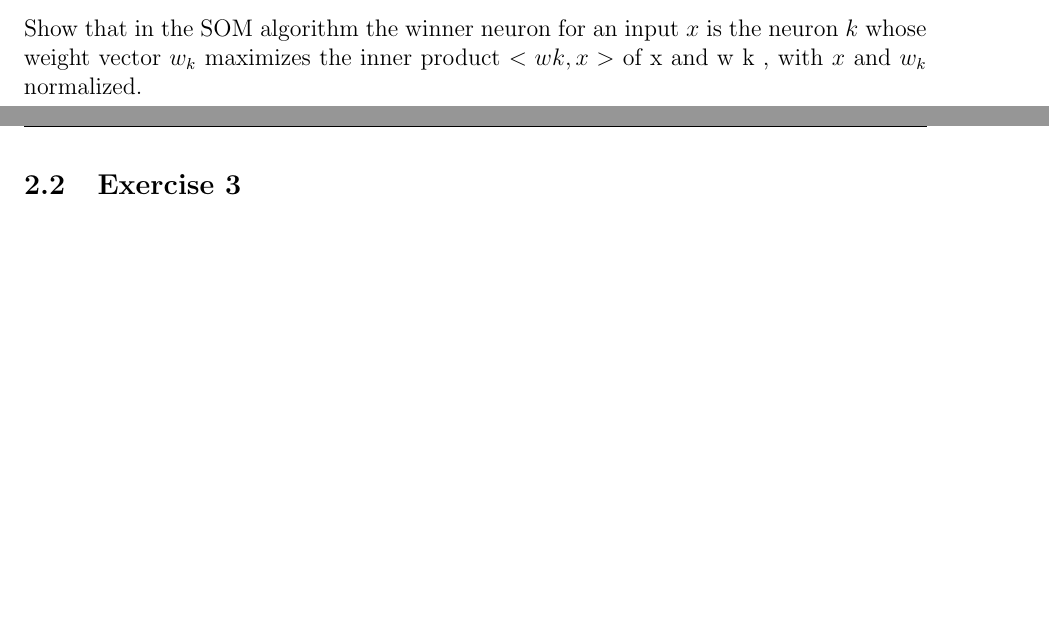
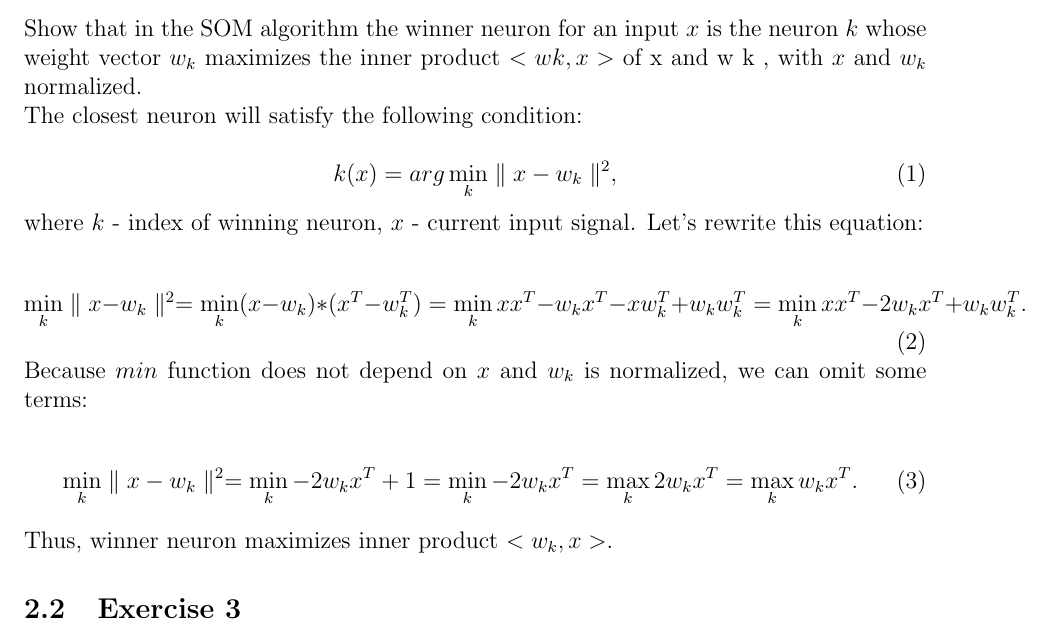
Before and after one commit to elhele/NN, a LaTeX document (161128/NN_PetrLukinEvgeniyaOvchinnikova_NN_PetrLukinEvgeniyaOvchinnikova_281116.tex): two parts of pages 1 and 2 of 6 before the commit and part of page 2 of 7 after it, the two joined at a grey line, cut so that both start at the same text, the shorter picture padded with empty space. Compiled offline with pdfLaTeX.

Commit message:
Ex 2 done

```diff
--- a/161128/NN_PetrLukinEvgeniyaOvchinnikova_NN_PetrLukinEvgeniyaOvchinnikova_281116.tex
+++ b/161128/NN_PetrLukinEvgeniyaOvchinnikova_NN_PetrLukinEvgeniyaOvchinnikova_281116.tex
@@ -69,6 +70,25 @@
 \subsection{Exercise 2}
 Show that in the SOM algorithm the winner neuron for an input $x$ is the neuron $k$ whose weight vector $w_k$ maximizes the inner product $< w k ,x >$ of x and w k , with $x$ and $w_k$ normalized.
 
+
+The closest neuron will satisfy the following condition:
+
+\begin{equation}
+k(x) = arg \min\limits_k \parallel x-w_k \parallel^2,
+\end{equation}
+where $k$ - index of winning neuron, $x$ - current input signal. Let's rewrite this equation:
+
+\begin{equation}
+\min\limits_k \parallel x-w_k \parallel^2 = \min\limits_k (x-w_k)*(x^T-w_k^T) =  \min\limits_k x x^T-w_k x^T - x w_k^T + w_k w_k^T = \min\limits_k x x^T - 2  w_k x^T + w_k w_k^T.
+\end{equation}
+
+Because $min$ function does not depend on $x$ and $w_k$ is normalized, we can omit some terms:
+
+\begin{equation}
+\min\limits_k \parallel x-w_k \parallel^2 =\min\limits_k  - 2 w_k x^T + 1 = \min\limits_k  - 2 w_k x^T = \max\limits_k 2 w_k x^T = \max\limits_k w_k x^T.
+\end{equation}
+
+Thus, winner neuron maximizes inner product $<w_k,x>$.
 \subsection{Exercise 3}
 
 Consider the one dimensional input space S={0.1, 0.2, 0.4, 0.5}.
```
Also changed, not shown: 161128/NN_PetrLukinEvgeniyaOvchinnikova_NN_PetrLukinEvgeniyaOvchinnikova_281116.pdf, 161128/NN_PetrLukinEvgeniyaOvchinnikova_NN_PetrLukinEvgeniyaOvchinnikova_281116.tex (1 more changed lines).
